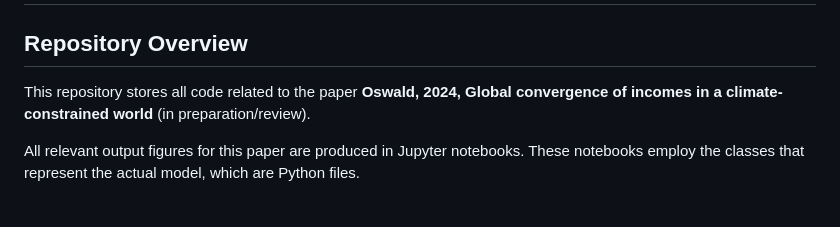
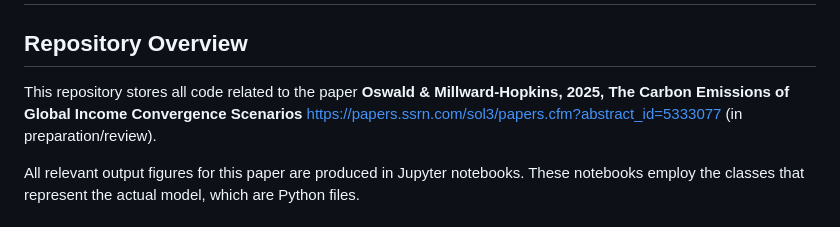
Before and after one commit to yannickoswald/convergence, a Markdown page: README.md, the part around the change. Drawn GitHub-style.

```diff
--- a/README.md
+++ b/README.md
@@ -2,7 +2,7 @@
 
 ## Repository Overview
 
-This repository stores all code related to the paper **Oswald, 2024, Global convergence of incomes in a climate-constrained world** (in preparation/review).
+This repository stores all code related to the paper **Oswald & Millward-Hopkins, 2025, The Carbon Emissions of Global Income Convergence Scenarios** https://papers.ssrn.com/sol3/papers.cfm?abstract_id=5333077 (in preparation/review).
 
 All relevant output figures for this paper are produced in Jupyter notebooks. These notebooks employ the classes that represent the actual model, which are Python files.
 
```
